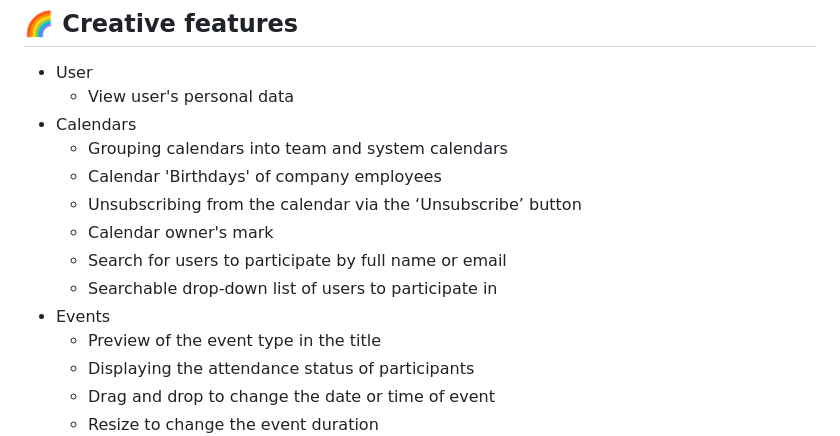
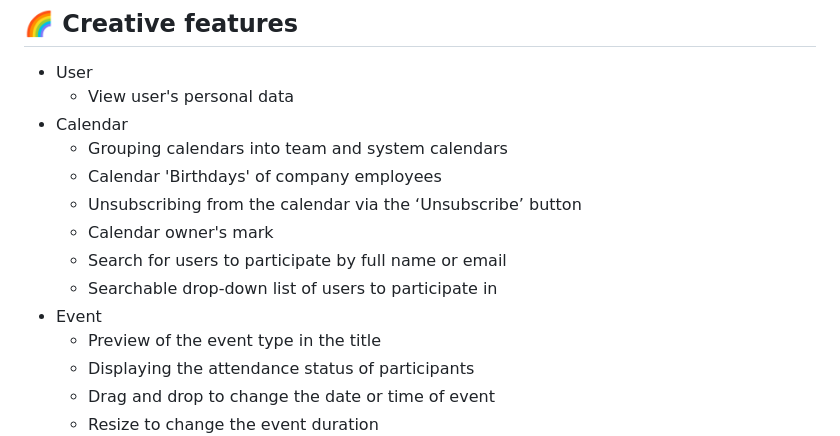
Before and after one commit to Strawberry-Team/ucode-connect-Track-FullStack-chronos-Calendula-backend, a Markdown page: README.md, the part around the change. GitHub-like rendering.

```diff
--- a/README.md
+++ b/README.md
@@ -12,14 +12,14 @@ All participants will be notified of the upcoming event.
 ## 🌈 Creative features
 * User
 	* View user's personal data
-* Calendars
+* Calendar
 	* Grouping calendars into team and system calendars
 	* Calendar 'Birthdays' of company employees
 	* Unsubscribing from the calendar via the ‘Unsubscribe’ button
 	* Calendar owner's mark
 	* Search for users to participate by full name or email
   	* Searchable drop-down list of users to participate in
-* Events
+* Event
 	* Preview of the event type in the title
 	* Displaying the attendance status of participants
 	* Drag and drop to change the date or time of event
```
